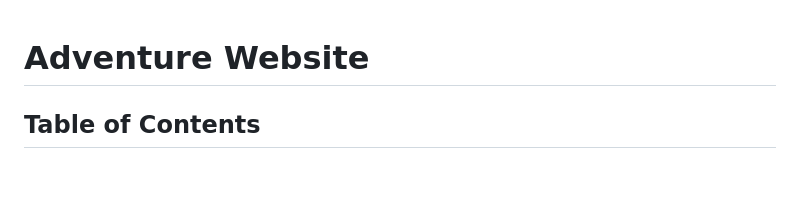
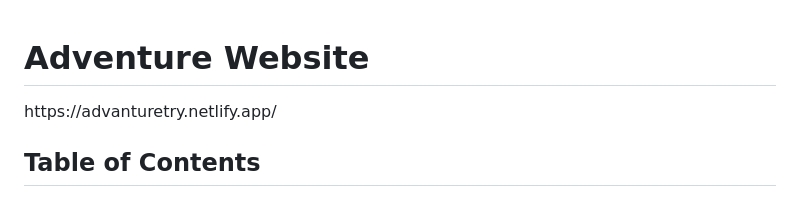
Before and after one commit to singhshubham593/adventure, a Markdown page: README.md, the part around the change. GitHub-like rendering; blank space fills up the shorter version.

```diff
--- a/README.md
+++ b/README.md
@@ -1,4 +1,5 @@
 <h1>Adventure Website</h1>
+https://advanturetry.netlify.app/
 <h2>Table of Contents</h2>
         <ul>
             <li><a href="#introduction">Introduction</a></li>
```
